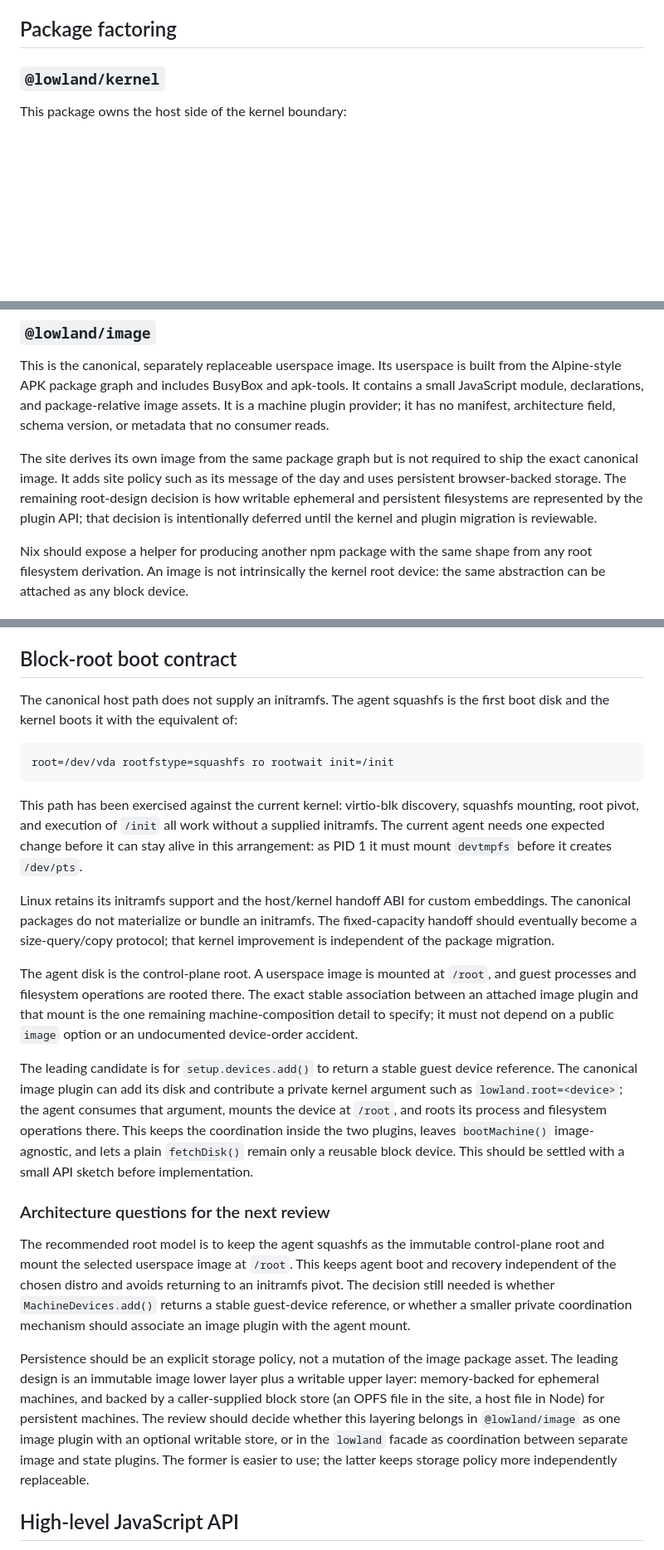
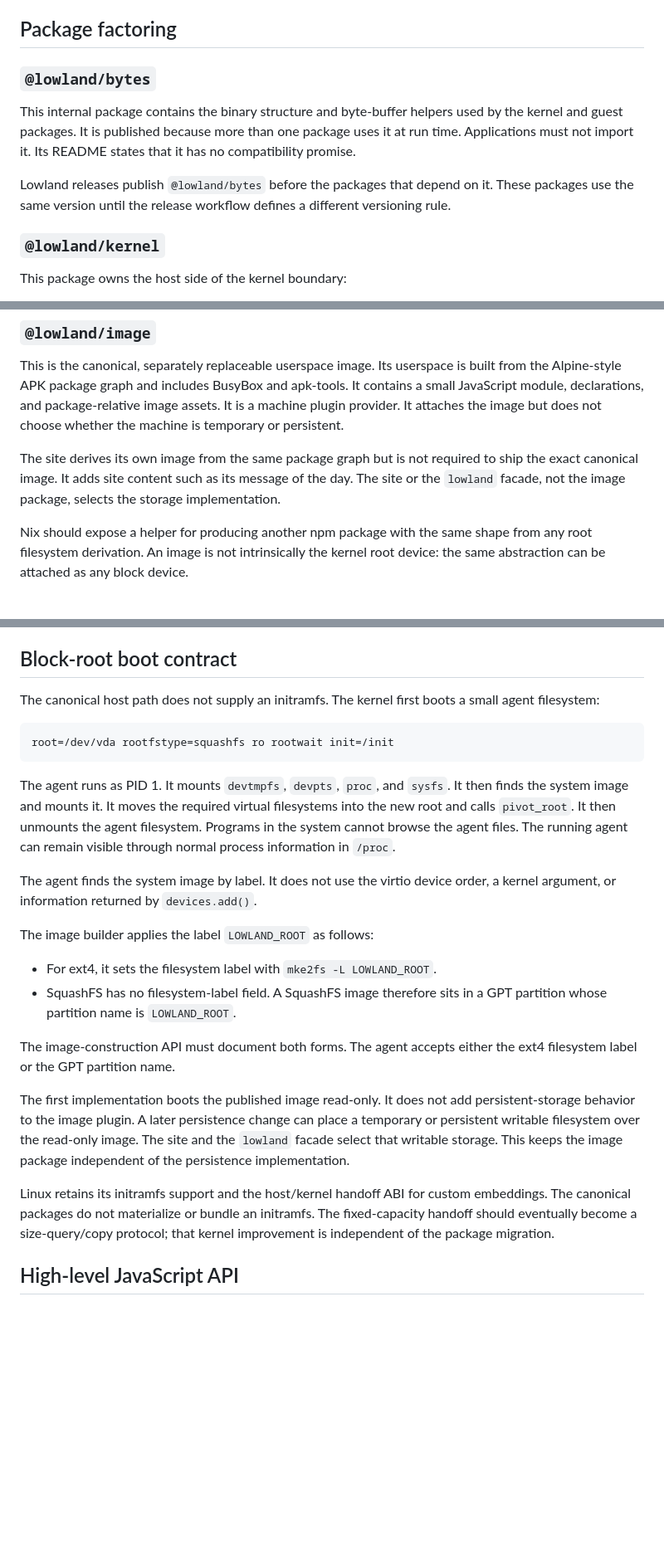
Before and after one commit to tombl/distro, a Markdown page: docs/javascript-first.md, 3 parts joined by grey strips. Shown at 83% size. GitHub-like rendering; blank space fills up the shorter version.

Commit message:
docs: define labeled pivot-root boot

````diff
--- a/docs/javascript-first.md
+++ b/docs/javascript-first.md
@@ -52,6 +53,17 @@ not a second application framework: it supplies native artifacts to the
 workspace and applications, and provides reproducible wrappers around both.
 
 ## Package factoring
+
+### `@lowland/bytes`
+
+This internal package contains the binary structure and byte-buffer helpers
+used by the kernel and guest packages. It is published because more than one
+package uses it at run time. Applications must not import it. Its README states
+that it has no compatibility promise.
+
+Lowland releases publish `@lowland/bytes` before the packages that depend on
+it. These packages use the same version until the release workflow defines a
+different versioning rule.
 
 ### `@lowland/kernel`
 
@@ -92,15 +104,13 @@ additional CPIO archive or second copy of libc.
 This is the canonical, separately replaceable userspace image. Its userspace is
 built from the Alpine-style APK package graph and includes BusyBox and apk-tools.
 It contains a small JavaScript module, declarations, and package-relative image
-assets. It is a machine plugin provider; it has no manifest, architecture field,
-schema version, or metadata that no consumer reads.
+assets. It is a machine plugin provider. It attaches the image but does not
+choose whether the machine is temporary or persistent.
 
 The site derives its own image from the same package graph but is not required
-to ship the exact canonical image. It adds site policy such as its message of
-the day and uses persistent browser-backed storage. The remaining root-design
-decision is how writable ephemeral and persistent filesystems are represented
-by the plugin API; that decision is intentionally deferred until the kernel and
-plugin migration is reviewable.
+to ship the exact canonical image. It adds site content such as its message of
+the day. The site or the `lowland` facade, not the image package, selects the
+storage implementation.
 
 Nix should expose a helper for producing another npm package with the same
 shape from any root filesystem derivation. An image is not intrinsically the
@@ -207,58 +217,41 @@ transport must not grow device-specific hooks such as an Ethernet `onClose`.
 
 ## Block-root boot contract
 
-The canonical host path does not supply an initramfs. The agent squashfs is the
-first boot disk and the kernel boots it with the equivalent of:
+The canonical host path does not supply an initramfs. The kernel first boots a
+small agent filesystem:
 
 ```text
 root=/dev/vda rootfstype=squashfs ro rootwait init=/init
 ```
 
-This path has been exercised against the current kernel: virtio-blk discovery,
-squashfs mounting, root pivot, and execution of `/init` all work without a
-supplied initramfs. The current agent needs one expected change before it can
-stay alive in this arrangement: as PID 1 it must mount `devtmpfs` before it
-creates `/dev/pts`.
+The agent runs as PID 1. It mounts `devtmpfs`, `devpts`, `proc`, and `sysfs`.
+It then finds the system image and mounts it. It moves the required virtual
+filesystems into the new root and calls `pivot_root`. It then unmounts the agent
+filesystem. Programs in the system cannot browse the agent files. The running
+agent can remain visible through normal process information in `/proc`.
+
+The agent finds the system image by label. It does not use the virtio device
+order, a kernel argument, or information returned by `devices.add()`.
+
+The image builder applies the label `LOWLAND_ROOT` as follows:
+
+- For ext4, it sets the filesystem label with `mke2fs -L LOWLAND_ROOT`.
+- SquashFS has no filesystem-label field. A SquashFS image therefore sits in a
+  GPT partition whose partition name is `LOWLAND_ROOT`.
+
+The image-construction API must document both forms. The agent accepts either
+the ext4 filesystem label or the GPT partition name.
+
+The first implementation boots the published image read-only. It does not add
+persistent-storage behavior to the image plugin. A later persistence change
+can place a temporary or persistent writable filesystem over the read-only
+image. The site and the `lowland` facade select that writable storage. This
+keeps the image package independent of the persistence implementation.
 
 Linux retains its initramfs support and the host/kernel handoff ABI for custom
 embeddings. The canonical packages do not materialize or bundle an initramfs.
 The fixed-capacity handoff should eventually become a size-query/copy protocol;
 that kernel improvement is independent of the package migration.
-
-The agent disk is the control-plane root. A userspace image is mounted at
-`/root`, and guest processes and filesystem operations are rooted there. The
-exact stable association between an attached image plugin and that mount is the
-one remaining machine-composition detail to specify; it must not depend on a
-public `image` option or an undocumented device-order accident.
-
-The leading candidate is for `setup.devices.add()` to return a stable guest
-device reference. The canonical image plugin can add its disk and contribute a
-private kernel argument such as `lowland.root=<device>`; the agent consumes that
-argument, mounts the device at `/root`, and roots its process and filesystem
-operations there. This keeps the coordination inside the two plugins, leaves
-`bootMachine()` image-agnostic, and lets a plain `fetchDisk()` remain only a
-reusable block device. This should be settled with a small API sketch before
-implementation.
-
-### Architecture questions for the next review
-
-The recommended root model is to keep the agent squashfs as the immutable
-control-plane root and mount the selected userspace image at `/root`. This
-keeps agent boot and recovery independent of the chosen distro and avoids
-returning to an initramfs pivot. The decision still needed is whether
-`MachineDevices.add()` returns a stable guest-device reference, or whether a
-smaller private coordination mechanism should associate an image plugin with
-the agent mount.
-
-Persistence should be an explicit storage policy, not a mutation of the image
-package asset. The leading design is an immutable image lower layer plus a
-writable upper layer: memory-backed for ephemeral machines, and backed by a
-caller-supplied block store (an OPFS file in the site, a host file in Node) for
-persistent machines. The review should decide whether this layering belongs in
-`@lowland/image` as one image plugin with an optional writable store, or in the
-`lowland` facade as coordination between separate image and state plugins. The
-former is easier to use; the latter keeps storage policy more independently
-replaceable.
 
 ## High-level JavaScript API
 
````
Also changed, not shown: other parts of docs/javascript-first.md (+1 -0 lines).
